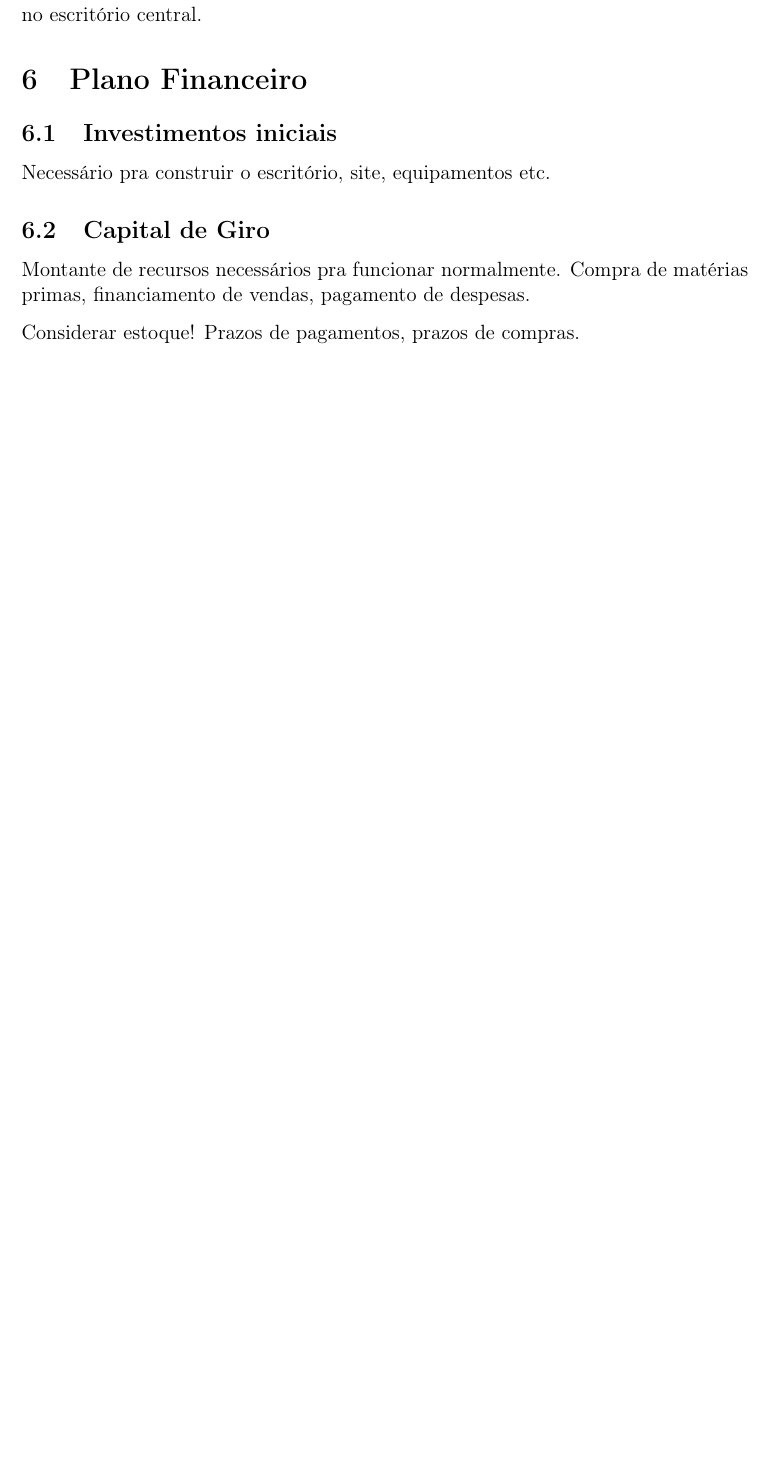
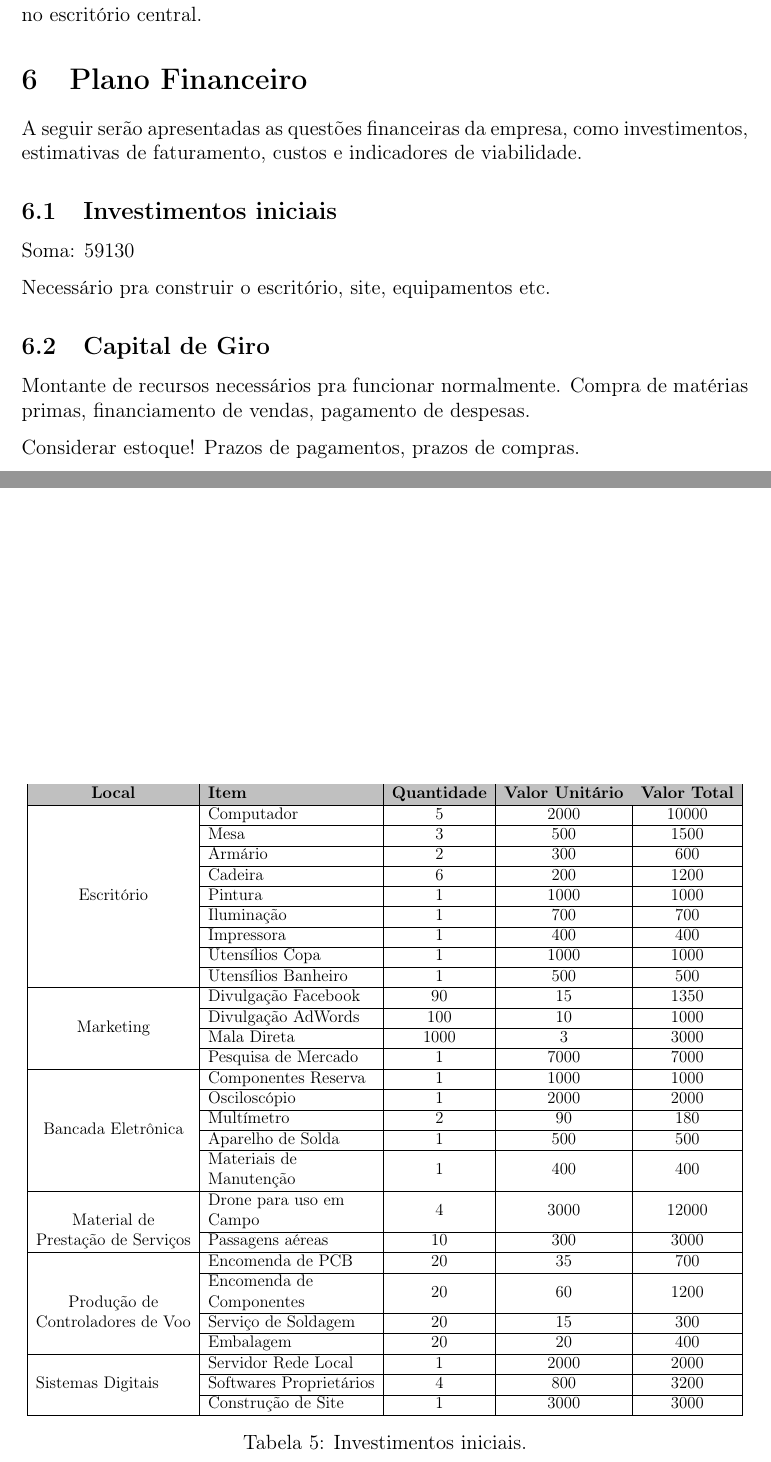
Before and after one commit to Alpistinho/trabalhoDeOI, a LaTeX document (report.tex, which reads plano_financeiro.tex): part of page 16 of 18 before the commit and two parts of pages 16 and 17 of 19 after it, the two joined at a grey line, cut so that both start at the same text, the shorter picture padded with empty space. Compiled offline with pdfLaTeX.

Commit message:
Começa o plano financeiro.

```diff
--- a/plano_financeiro.tex
+++ b/plano_financeiro.tex
@@ -1,8 +1,51 @@
 \section{Plano Financeiro}
 
-
+A seguir serão apresentadas as questões financeiras da empresa, como investimentos, estimativas de faturamento, custos e
+indicadores de viabilidade.
 
 \subsection{Investimentos iniciais}
+
+\begin{table}[!htbp]
+\centering
+\resizebox{\textwidth}{!}{
+\begin{tabular}{|c|l|c|c|c|}
+\hline
+\rowcolor[HTML]{C0C0C0}
+\textbf{Local} & \textbf{Item} & \multicolumn{1}{l|}{\cellcolor[HTML]{C0C0C0}\textbf{Quantidade}} & \textbf{Valor Unitário} & \textbf{Valor Total} \\ \hline
+ & Computador & 5 & 2000 & 10000 \\ \cline{2-5}
+ & Mesa & 3 & 500 & 1500 \\ \cline{2-5}
+ & Armário & 2 & 300 & 600 \\ \cline{2-5}
+ & Cadeira & 6 & 200 & 1200 \\ \cline{2-5}
+ & Pintura & 1 & 1000 & 1000 \\ \cline{2-5}
+ & Iluminação & 1 & 700 & 700 \\ \cline{2-5}
+ & Impressora & 1 & 400 & 400 \\ \cline{2-5}
+ & Utensílios Copa & 1 & 1000 & 1000 \\ \cline{2-5}
+\multirow{-9}{*}{Escritório} & Utensílios Banheiro & 1 & 500 & 500 \\ \hline
+ & Divulgação Facebook & 90 & 15 & 1350 \\ \cline{2-5}
+ & Divulgação AdWords & 100 & 10 & 1000 \\ \cline{2-5}
+ & Mala Direta & 1000 & 3 & 3000 \\ \cline{2-5}
+\multirow{-4}{*}{Marketing} & Pesquisa de Mercado & 1 & 7000 & 7000 \\ \hline
+ & Componentes Reserva & 1 & 1000 & 1000 \\ \cline{2-5}
+ & Osciloscópio & 1 & 2000 & 2000 \\ \cline{2-5}
+ & Multímetro & 2 & 90 & 180 \\ \cline{2-5}
+ & Aparelho de Solda & 1 & 500 & 500 \\ \cline{2-5}
+\multirow{-5}{*}{Bancada Eletrônica} & \begin{tabular}[c]{@{}l@{}}Materiais de\\ Manutenção\end{tabular} & 1 & 400 & 400 \\ \hline
+ & \begin{tabular}[c]{@{}l@{}}Drone para uso em\\ Campo\end{tabular} & 4 & 3000 & 12000 \\ \cline{2-5}
+\multirow{-2}{*}{\begin{tabular}[c]{@{}c@{}}Material de\\ Prestação de Serviços\end{tabular}} & Passagens aéreas & 10 & 300 & 3000 \\ \hline
+ & Encomenda de PCB & 20 & 35 & 700 \\ \cline{2-5}
+ & \begin{tabular}[c]{@{}l@{}}Encomenda de\\ Componentes\end{tabular} & 20 & 60 & 1200 \\ \cline{2-5}
+ & Serviço de Soldagem & 20 & 15 & 300 \\ \cline{2-5}
+\multirow{-4}{*}{\begin{tabular}[c]{@{}c@{}}Produção de\\ Controladores de Voo\end{tabular}} & Embalagem & 20 & 20 & 400 \\ \hline
+\multicolumn{1}{|l|}{} & Servidor Rede Local & 1 & 2000 & 2000 \\ \cline{2-5}
+\multicolumn{1}{|l|}{} & Softwares Proprietários & 4 & 800 & 3200 \\ \cline{2-5}
+\multicolumn{1}{|l|}{\multirow{-3}{*}{Sistemas Digitais}} & Construção de Site & 1 & 3000 & 3000 \\ \hline
+\end{tabular}
+}
+\caption{Investimentos iniciais.}
+\label{investimentosiniciais}
+\end{table}
+
+Soma: 59130
 
 Necessário pra construir o escritório, site, equipamentos etc.
 
--- a/report.tex
+++ b/report.tex
@@ -15,6 +15,8 @@
 \usepackage[noend]{algpseudocode}
 \usepackage{amsmath}
 \usepackage[numbib,nottoc]{tocbibind}
+\usepackage[table,xcdraw]{xcolor}
+\usepackage{multirow}
 
 % Hifenização
 \usepackage[brazil]{babel}
```
